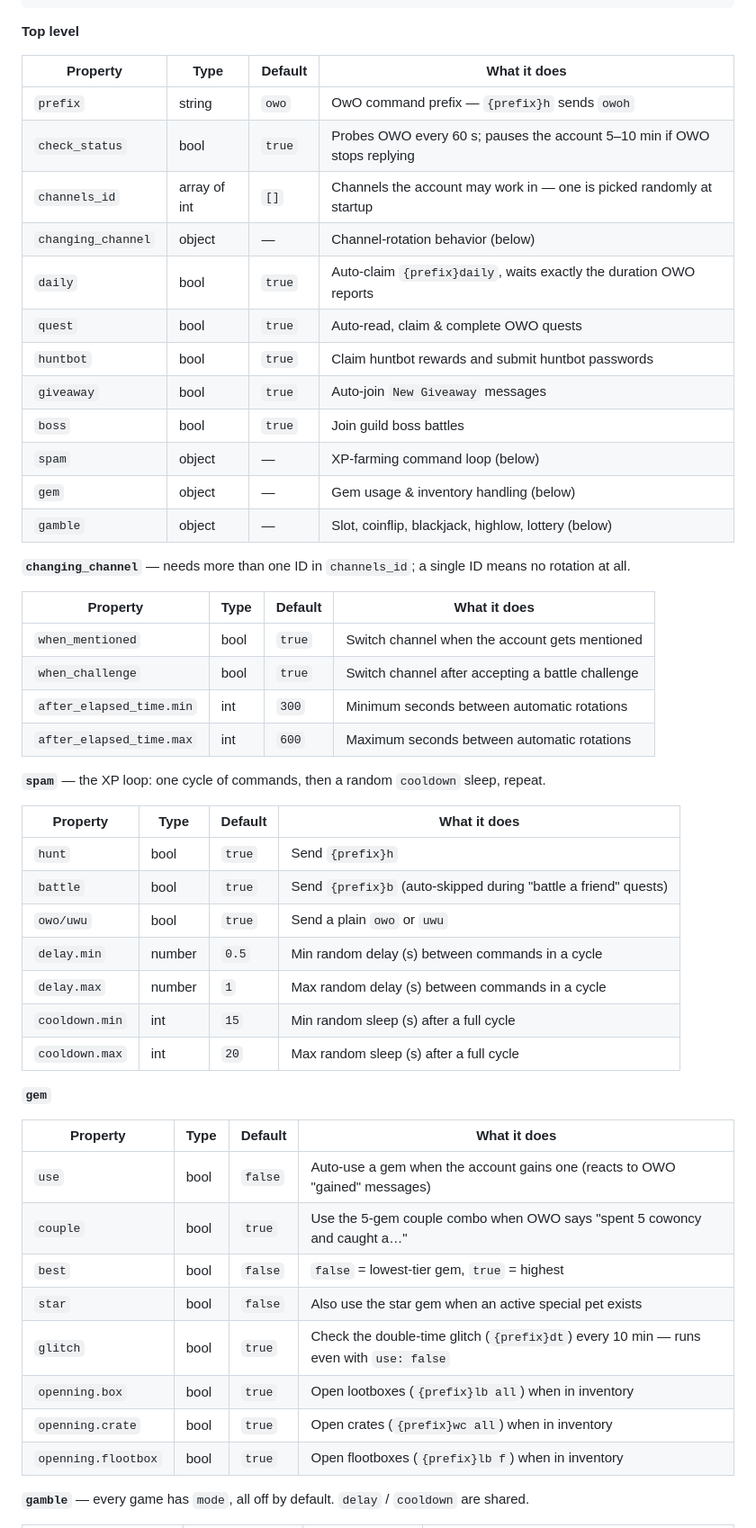
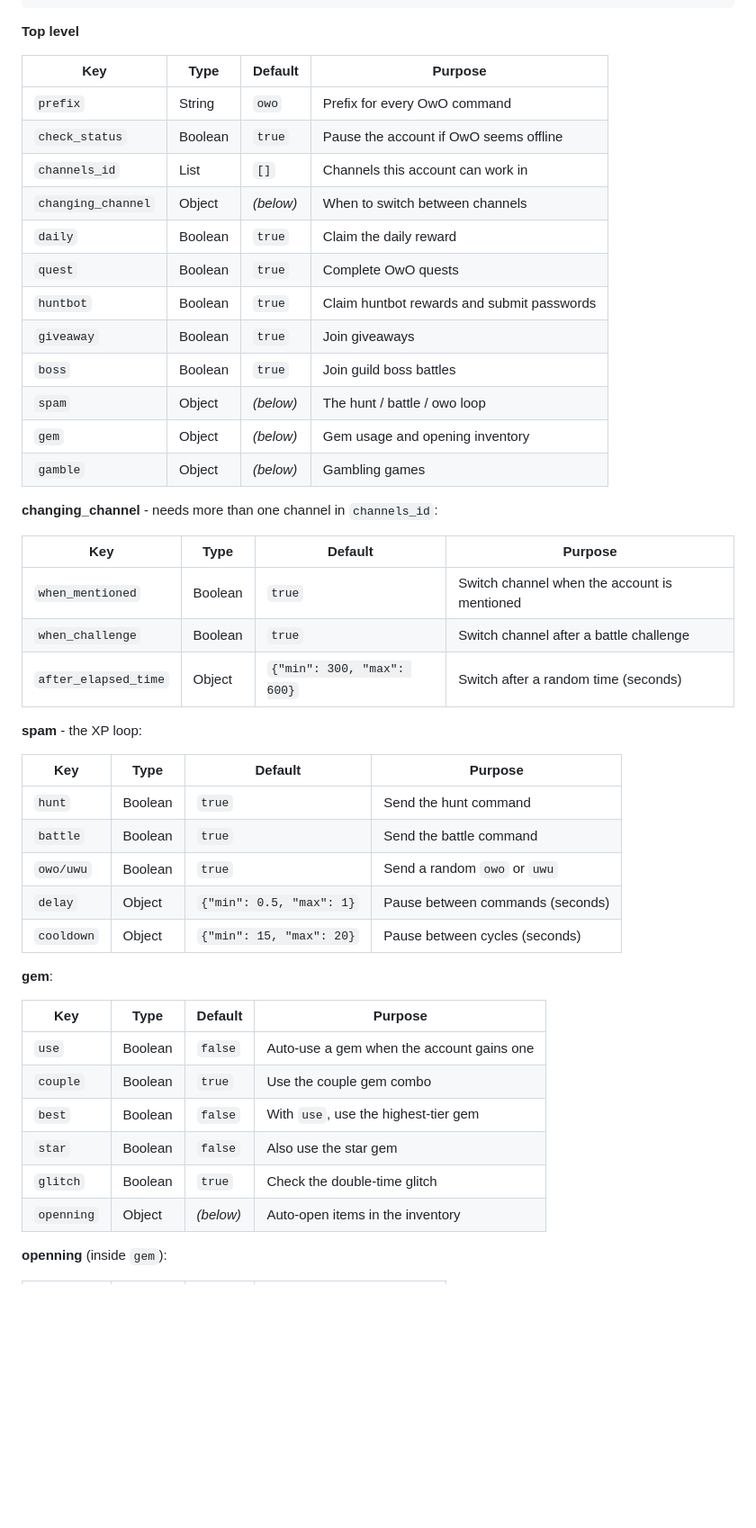
Before and after one commit to realphamdat/phamdat-selfbot, a Markdown page: README.md, the part around one of its changes. Shown at 90% size. Drawn GitHub-style; folded sections open; blank space fills up the shorter version.

Commit message:
Revise README for clarity and additional setup info
Updated README with new sections on setup and importance, added detailed configuration instructions for bot and extensions.

```diff
--- a/README.md
+++ b/README.md
@@ -74,54 +128,49 @@ Runs the full OwO macro per account: hunt, battle, daily, quests, huntbot, givea
 
 **Top level**
 
-| Property | Type | Default | What it does |
-|---|---|---|---|
-| `prefix` | string | `owo` | OwO command prefix — `{prefix}h` sends `owoh` |
-| `check_status` | bool | `true` | Probes OWO every 60 s; pauses the account 5–10 min if OWO stops replying |
-| `channels_id` | array of int | `[]` | Channels the account may work in — one is picked randomly at startup |
-| `changing_channel` | object | — | Channel-rotation behavior (below) |
-| `daily` | bool | `true` | Auto-claim `{prefix}daily`, waits exactly the duration OWO reports |
-| `quest` | bool | `true` | Auto-read, claim & complete OWO quests |
-| `huntbot` | bool | `true` | Claim huntbot rewards and submit huntbot passwords |
-| `giveaway` | bool | `true` | Auto-join `New Giveaway` messages |
-| `boss` | bool | `true` | Join guild boss battles |
-| `spam` | object | — | XP-farming command loop (below) |
-| `gem` | object | — | Gem usage & inventory handling (below) |
-| `gamble` | object | — | Slot, coinflip, blackjack, highlow, lottery (below) |
+| Key | Type | Default | Purpose |
+|-----|------|---------|---------|
+| `prefix` | String | `owo` | Prefix for every OwO command |
+| `check_status` | Boolean | `true` | Pause the account if OwO seems offline |
+| `channels_id` | List | `[]` | Channels this account can work in |
+| `changing_channel` | Object | *(below)* | When to switch between channels |
+| `daily` | Boolean | `true` | Claim the daily reward |
+| `quest` | Boolean | `true` | Complete OwO quests |
+| `huntbot` | Boolean | `true` | Claim huntbot rewards and submit passwords |
+| `giveaway` | Boolean | `true` | Join giveaways |
+| `boss` | Boolean | `true` | Join guild boss battles |
+| `spam` | Object | *(below)* | The hunt / battle / owo loop |
+| `gem` | Object | *(below)* | Gem usage and opening inventory |
+| `gamble` | Object | *(below)* | Gambling games |
 
-**`changing_channel`** — needs more than one ID in `channels_id`; a single ID means no rotation at all.
+**changing_channel** - needs more than one channel in `channels_id`:
 
-| Property | Type | Default | What it does |
-|---|---|---|---|
-| `when_mentioned` | bool | `true` | Switch channel when the account gets mentioned |
-| `when_challenge` | bool | `true` | Switch channel after accepting a battle challenge |
-| `after_elapsed_time.min` | int | `300` | Minimum seconds between automatic rotations |
-| `after_elapsed_time.max` | int | `600` | Maximum seconds between automatic rotations |
+| Key | Type | Default | Purpose |
+|-----|------|---------|---------|
+| `when_mentioned` | Boolean | `true` | Switch channel when the account is mentioned |
+| `when_challenge` | Boolean | `true` | Switch channel after a battle challenge |
+| `after_elapsed_time` | Object | `{"min": 300, "max": 600}` | Switch after a random time (seconds) |
 
-**`spam`** — the XP loop: one cycle of commands, then a random `cooldown` sleep, repeat.
+**spam** - the XP loop:
 
-| Property | Type | Default | What it does |
-|---|---|---|---|
-| `hunt` | bool | `true` | Send `{prefix}h` |
-| `battle` | bool | `true` | Send `{prefix}b` (auto-skipped during "battle a friend" quests) |
-| `owo/uwu` | bool | `true` | Send a plain `owo` or `uwu` |
-| `delay.min` | number | `0.5` | Min random delay (s) between commands in a cycle |
-| `delay.max` | number | `1` | Max random delay (s) between commands in a cycle |
-| `cooldown.min` | int | `15` | Min random sleep (s) after a full cycle |
-| `cooldown.max` | int | `20` | Max random sleep (s) after a full cycle |
+| Key | Type | Default | Purpose |
+|-----|------|---------|---------|
+| `hunt` | Boolean | `true` | Send the hunt command |
+| `battle` | Boolean | `true` | Send the battle command |
+| `owo/uwu` | Boolean | `true` | Send a random `owo` or `uwu` |
+| `delay` | Object | `{"min": 0.5, "max": 1}` | Pause between commands (seconds) |
+| `cooldown` | Object | `{"min": 15, "max": 20}` | Pause between cycles (seconds) |
 
-**`gem`**
+**gem**:
 
-| Property | Type | Default | What it does |
-|---|---|---|---|
-| `use` | bool | `false` | Auto-use a gem when the account gains one (reacts to OWO "gained" messages) |
-| `couple` | bool | `true` | Use the 5-gem couple combo when OWO says "spent 5 cowoncy and caught a…" |
-| `best` | bool | `false` | `false` = lowest-tier gem, `true` = highest |
-| `star` | bool | `false` | Also use the star gem when an active special pet exists |
-| `glitch` | bool | `true` | Check the double-time glitch (`{prefix}dt`) every 10 min — runs even with `use: false` |
-| `openning.box` | bool | `true` | Open lootboxes (`{prefix}lb all`) when in inventory |
-| `openning.crate` | bool | `true` | Open crates (`{prefix}wc all`) when in inventory |
-| `openning.flootbox` | bool | `true` | Open flootboxes (`{prefix}lb f`) when in inventory |
+| Key | Type | Default | Purpose |
+|-----|------|---------|---------|
+| `use` | Boolean | `false` | Auto-use a gem when the account gains one |
+| `couple` | Boolean | `true` | Use the couple gem combo |
+| `best` | Boolean | `false` | With `use`, use the highest-tier gem |
+| `star` | Boolean | `false` | Also use the star gem |
+| `glitch` | Boolean | `true` | Check the double-time glitch |
+| `openning` | Object | *(below)* | Auto-open items in the inventory |
 
-**`gamble`** — every game has `mode`, all off by default. `delay` / `cooldown` are shared.
+**openning** (inside `gem`):
 
```
Also changed, not shown: other parts of README.md (+128 -33 lines).
